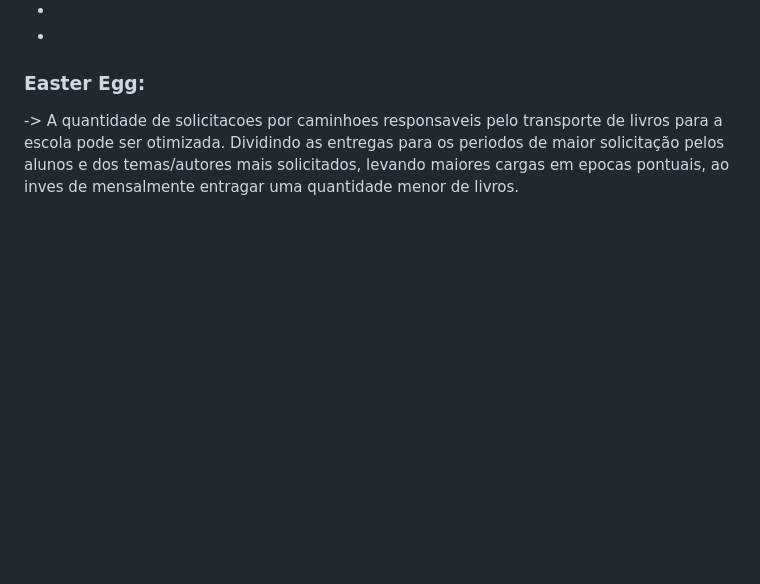
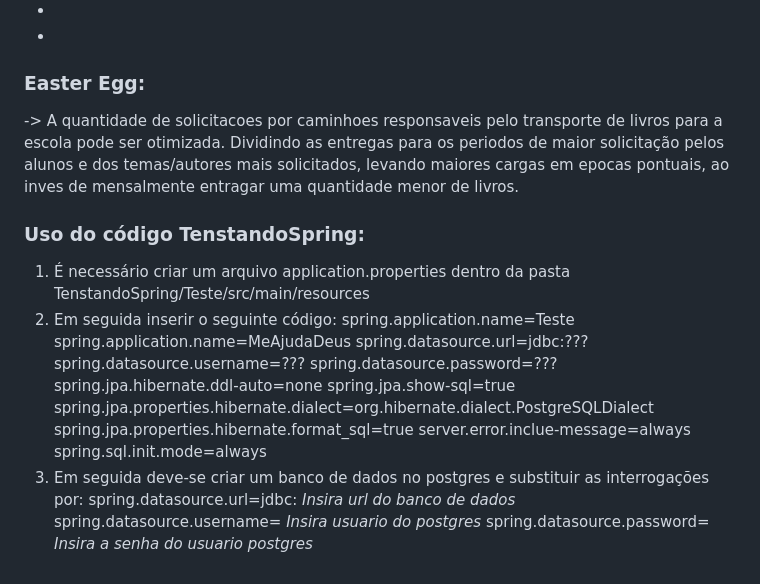
Before and after one commit to PedroPepeu/db-modelo-educalivro, a Markdown page: README.md, the part around the change. Rendered like a GitHub page; blank space fills up the shorter version.

```diff
--- a/README.md
+++ b/README.md
@@ -193,3 +193,23 @@ Lucro da instituicao de ensino que usufruir deste banco de dados:
 
 ### Easter Egg:
 -> A quantidade de solicitacoes por caminhoes responsaveis pelo transporte de livros para a escola pode ser otimizada. Dividindo as entregas para os periodos de maior solicitação pelos alunos e dos temas/autores mais solicitados, levando maiores cargas em epocas pontuais, ao inves de mensalmente entragar uma quantidade menor de livros.
+
+
+### Uso do código TenstandoSpring:
+1. É necessário criar um arquivo application.properties dentro da pasta TenstandoSpring/Teste/src/main/resources
+2. Em seguida inserir o seguinte código:
+   spring.application.name=Teste
+   spring.application.name=MeAjudaDeus
+   spring.datasource.url=jdbc:???
+   spring.datasource.username=???
+   spring.datasource.password=???
+   spring.jpa.hibernate.ddl-auto=none
+   spring.jpa.show-sql=true
+   spring.jpa.properties.hibernate.dialect=org.hibernate.dialect.PostgreSQLDialect
+   spring.jpa.properties.hibernate.format_sql=true
+   server.error.inclue-message=always
+   spring.sql.init.mode=always
+3. Em seguida deve-se criar um banco de dados no postgres e substituir as interrogações por:
+   spring.datasource.url=jdbc: *Insira url do banco de dados*
+   spring.datasource.username= *Insira usuario do postgres*
+   spring.datasource.password= *Insira a senha do usuario postgres*
```
